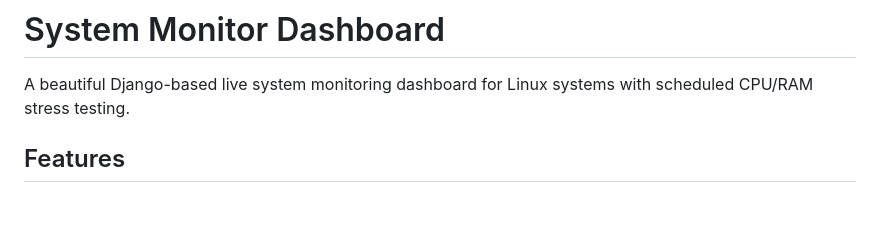
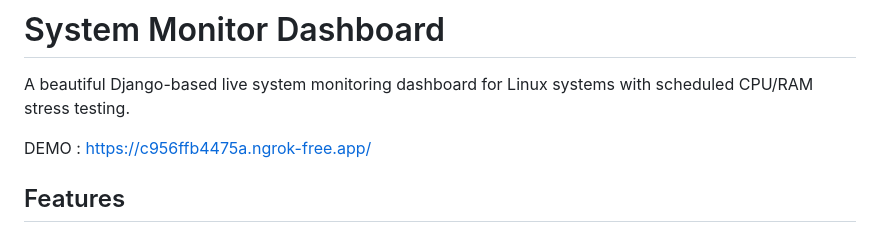
Before and after one commit to nahidn4p/django-system-monitor-dashboard-linux, a Markdown page: README.md, the part around the change. Drawn GitHub-style; blank space fills up the shorter version.

```diff
--- a/README.md
+++ b/README.md
@@ -1,6 +1,8 @@
 # System Monitor Dashboard
 
 A beautiful Django-based live system monitoring dashboard for Linux systems with scheduled CPU/RAM stress testing.
+
+DEMO : https://c956ffb4475a.ngrok-free.app/
 
 ## Features
 
```
